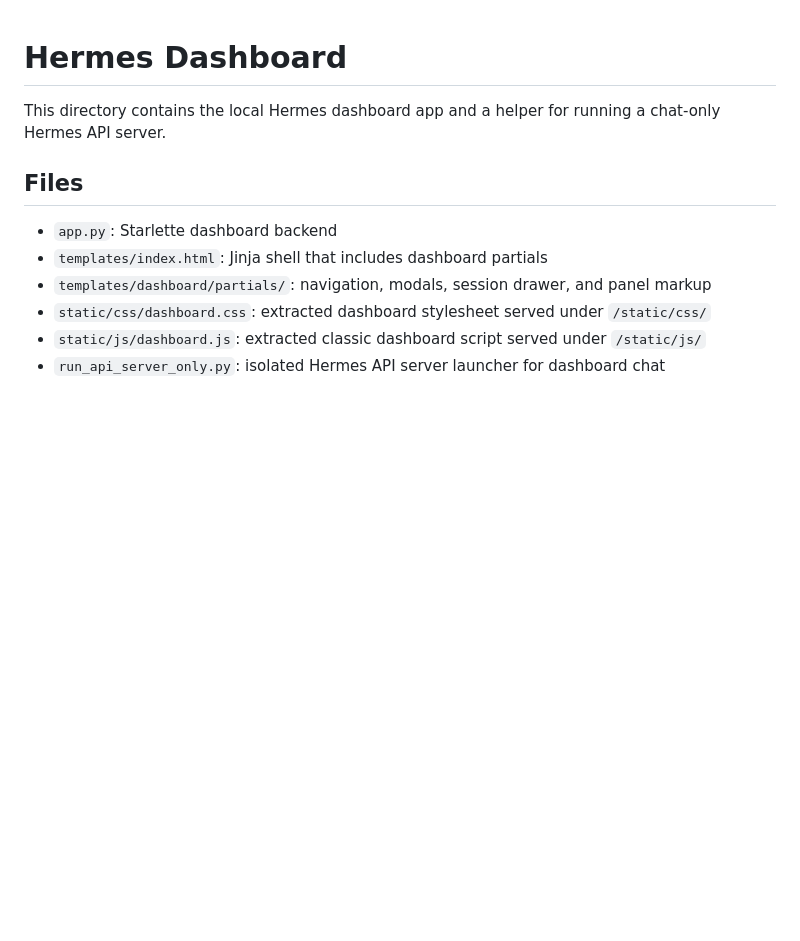
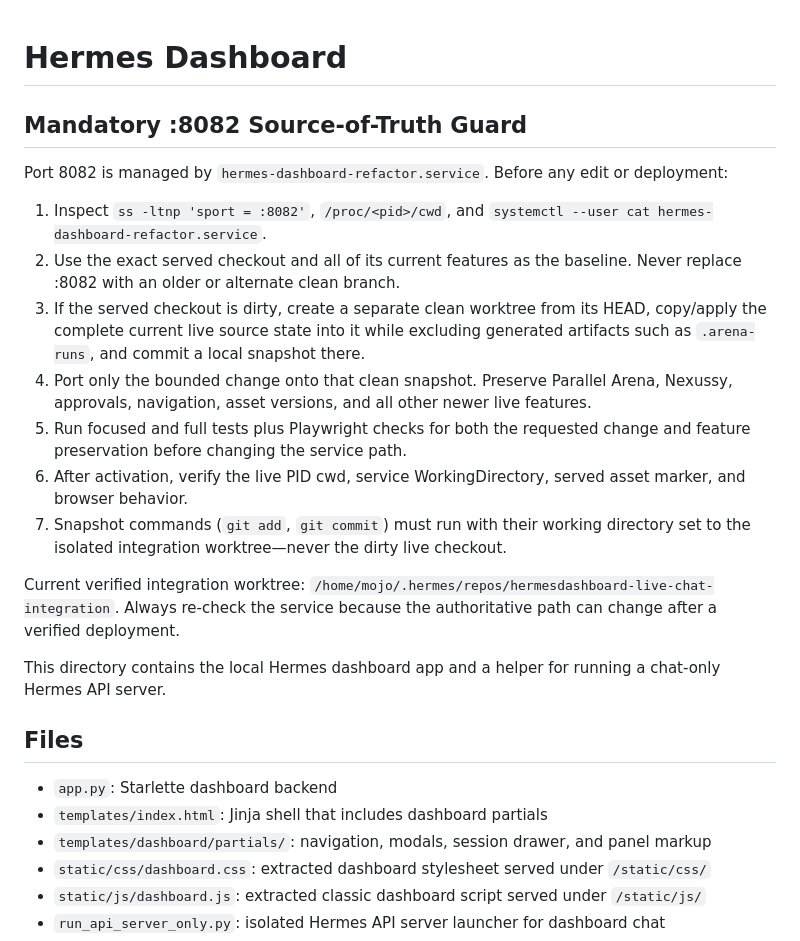
Before and after one commit to mojomast/hermesdashboard, a Markdown page: AGENT.md, the part around the change. GitHub-like rendering; blank space fills up the shorter version.

Commit message:
docs: guard live dashboard source selection

```diff
--- a/AGENT.md
+++ b/AGENT.md
@@ -1,4 +1,18 @@
 # Hermes Dashboard
+
+## Mandatory :8082 Source-of-Truth Guard
+
+Port 8082 is managed by `hermes-dashboard-refactor.service`. Before any edit or deployment:
+
+1. Inspect `ss -ltnp 'sport = :8082'`, `/proc/<pid>/cwd`, and `systemctl --user cat hermes-dashboard-refactor.service`.
+2. Use the exact served checkout and all of its current features as the baseline. Never replace :8082 with an older or alternate clean branch.
+3. If the served checkout is dirty, create a separate clean worktree from its HEAD, copy/apply the complete current live source state into it while excluding generated artifacts such as `.arena-runs`, and commit a local snapshot there.
+4. Port only the bounded change onto that clean snapshot. Preserve Parallel Arena, Nexussy, approvals, navigation, asset versions, and all other newer live features.
+5. Run focused and full tests plus Playwright checks for both the requested change and feature preservation before changing the service path.
+6. After activation, verify the live PID cwd, service WorkingDirectory, served asset marker, and browser behavior.
+7. Snapshot commands (`git add`, `git commit`) must run with their working directory set to the isolated integration worktree—never the dirty live checkout.
+
+Current verified integration worktree: `/home/mojo/.hermes/repos/hermesdashboard-live-chat-integration`. Always re-check the service because the authoritative path can change after a verified deployment.
 
 This directory contains the local Hermes dashboard app and a helper for running a chat-only Hermes API server.
 
```
